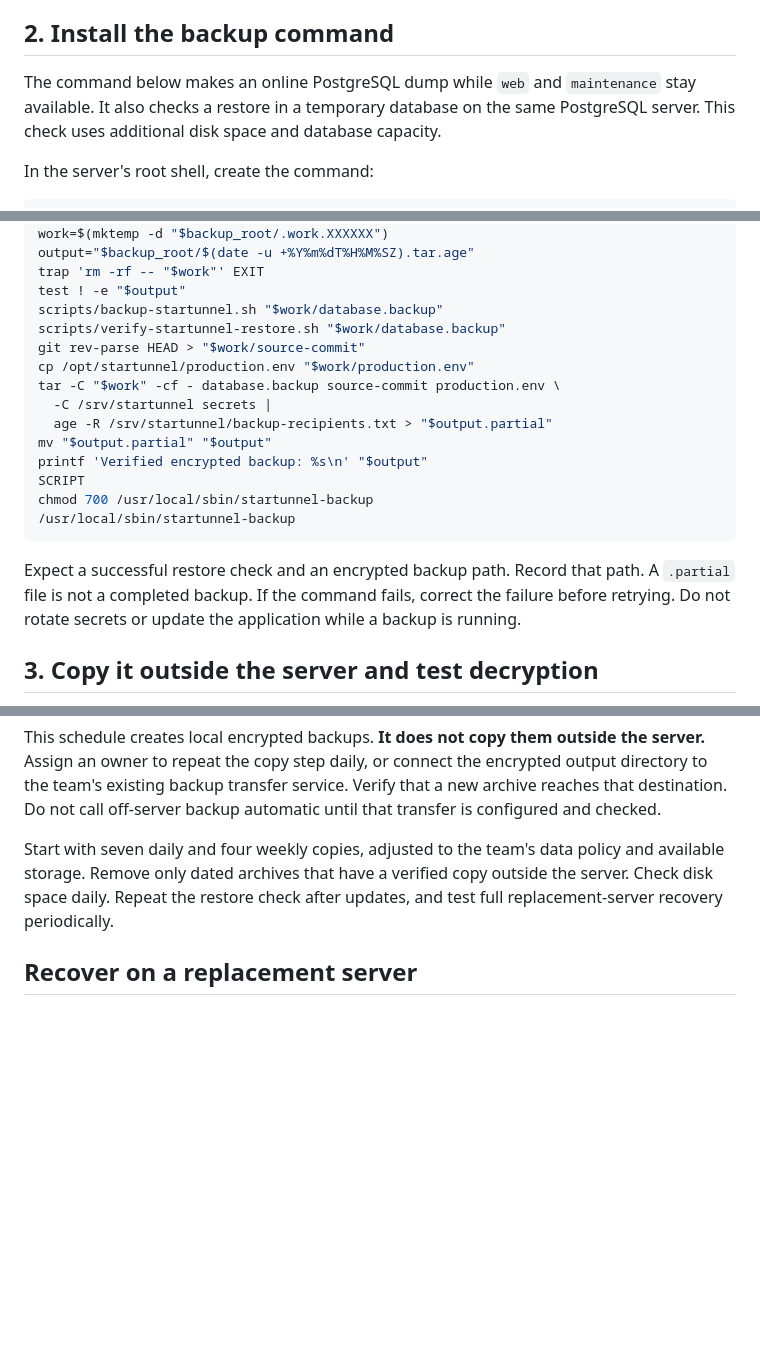
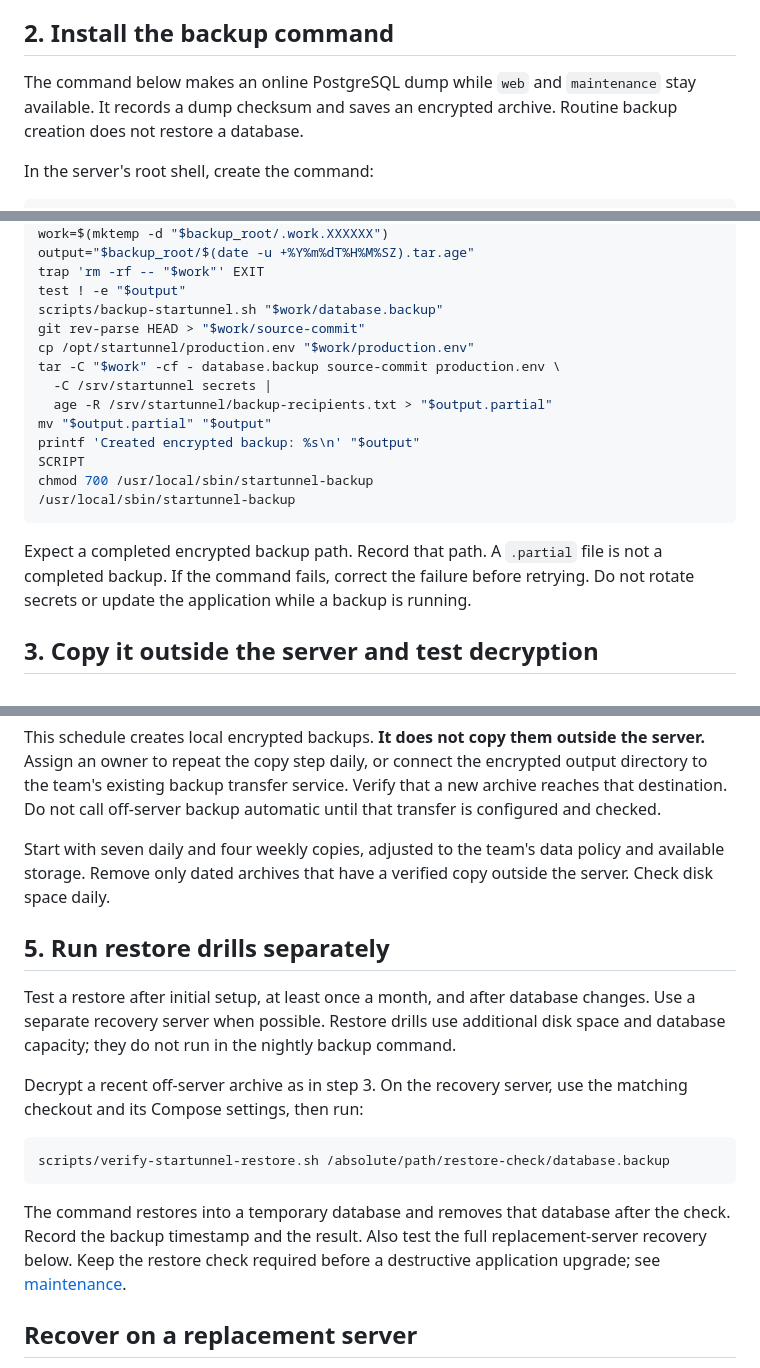
Before and after one commit to btfranklin/startunnel, a Markdown page: docs/setup/backups.md, 3 parts joined by grey strips. GitHub-like rendering; blank space fills up the shorter version.

Commit message:
Separate routine backups from restore drills

````diff
--- a/docs/setup/backups.md
+++ b/docs/setup/backups.md
@@ -43,9 +43,8 @@ Do not paste the recovery key. Keep this recipient file outside Git.
 ## 2. Install the backup command
 
 The command below makes an online PostgreSQL dump while `web` and
-`maintenance` stay available. It also checks a restore in a temporary database
-on the same PostgreSQL server. This check uses additional disk space and
-database capacity.
+`maintenance` stay available. It records a dump checksum and saves an encrypted
+archive. Routine backup creation does not restore a database.
 
 In the server's root shell, create the command:
 
@@ -66,22 +65,21 @@ output="$backup_root/$(date -u +%Y%m%dT%H%M%SZ).tar.age"
 trap 'rm -rf -- "$work"' EXIT
 test ! -e "$output"
 scripts/backup-startunnel.sh "$work/database.backup"
-scripts/verify-startunnel-restore.sh "$work/database.backup"
 git rev-parse HEAD > "$work/source-commit"
 cp /opt/startunnel/production.env "$work/production.env"
 tar -C "$work" -cf - database.backup source-commit production.env \
   -C /srv/startunnel secrets |
   age -R /srv/startunnel/backup-recipients.txt > "$output.partial"
 mv "$output.partial" "$output"
-printf 'Verified encrypted backup: %s\n' "$output"
+printf 'Created encrypted backup: %s\n' "$output"
 SCRIPT
 chmod 700 /usr/local/sbin/startunnel-backup
 /usr/local/sbin/startunnel-backup
 ```
 
-Expect a successful restore check and an encrypted backup path. Record that
-path. A `.partial` file is not a completed backup. If the command fails, correct
-the failure before retrying.
+Expect a completed encrypted backup path. Record that path. A `.partial` file
+is not a completed backup. If the command fails, correct the failure before
+retrying.
 Do not rotate secrets or update the application while a backup is running.
 
 ## 3. Copy it outside the server and test decryption
@@ -147,8 +146,26 @@ backup automatic until that transfer is configured and checked.
 
 Start with seven daily and four weekly copies, adjusted to the team's data
 policy and available storage. Remove only dated archives that have a verified
-copy outside the server. Check disk space daily. Repeat the restore check
-after updates, and test full replacement-server recovery periodically.
+copy outside the server. Check disk space daily.
+
+## 5. Run restore drills separately
+
+Test a restore after initial setup, at least once a month, and after database
+changes. Use a separate recovery server when possible. Restore drills use
+additional disk space and database capacity; they do not run in the nightly
+backup command.
+
+Decrypt a recent off-server archive as in step 3. On the recovery server, use
+the matching checkout and its Compose settings, then run:
+
+```shell
+scripts/verify-startunnel-restore.sh /absolute/path/restore-check/database.backup
+```
+
+The command restores into a temporary database and removes that database after
+the check. Record the backup timestamp and the result. Also test the full
+replacement-server recovery below. Keep the restore check required before a
+destructive application upgrade; see [maintenance](maintain.md).
 
 ## Recover on a replacement server
 
````
Also changed, not shown: other parts of docs/setup/backups.md (+2 -1 lines).
